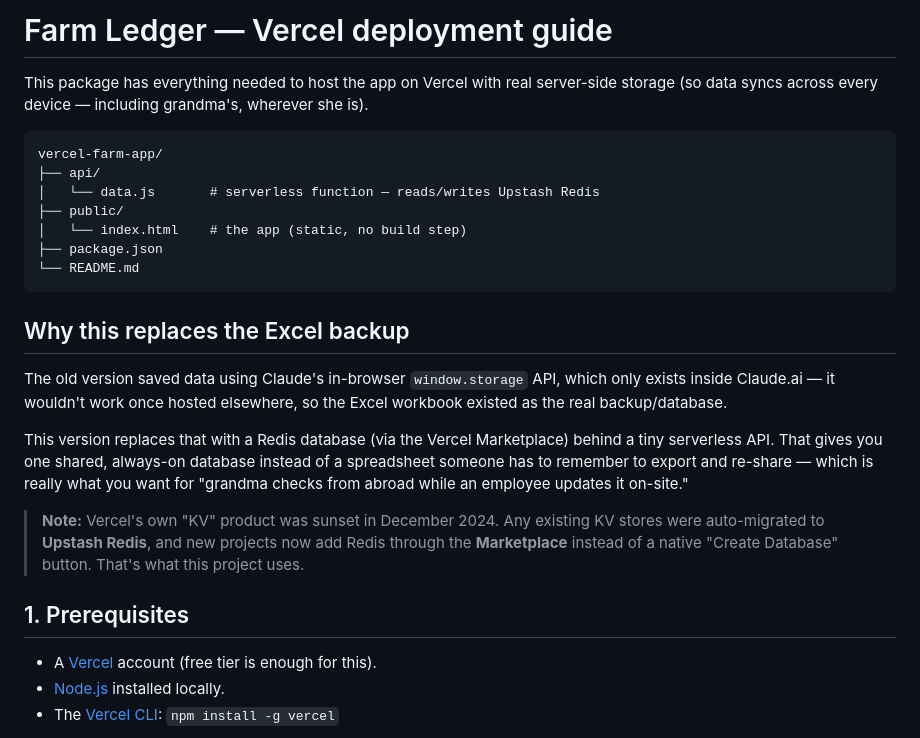
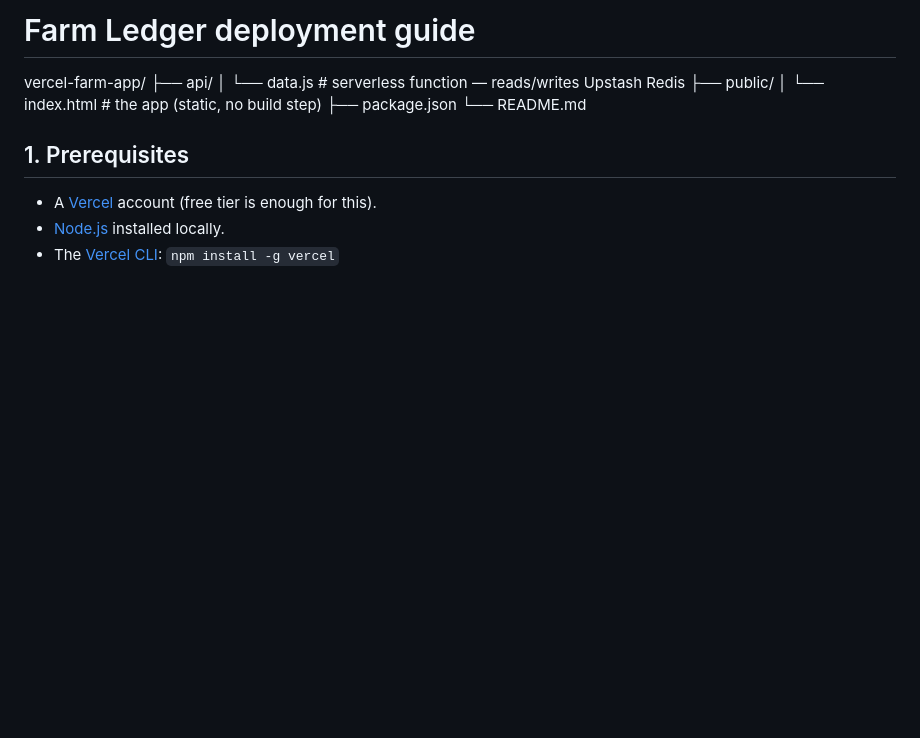
Before and after one commit to njorogedns/Farm-Inventory, a Markdown page: README.md, the part around the change. Drawn GitHub-style; blank space fills up the shorter version.

````diff
--- a/README.md
+++ b/README.md
@@ -1,10 +1,4 @@
-# Farm Ledger — Vercel deployment guide
-
-This package has everything needed to host the app on Vercel with real
-server-side storage (so data syncs across every device — including
-grandma's, wherever she is).
-
-```
+# Farm Ledger deployment guide
 vercel-farm-app/
 ├── api/
 │   └── data.js       # serverless function — reads/writes Upstash Redis
@@ -12,24 +6,6 @@ vercel-farm-app/
 │   └── index.html    # the app (static, no build step)
 ├── package.json
 └── README.md
-```
-
-## Why this replaces the Excel backup
-
-The old version saved data using Claude's in-browser `window.storage` API,
-which only exists inside Claude.ai — it wouldn't work once hosted
-elsewhere, so the Excel workbook existed as the real backup/database.
-
-This version replaces that with a Redis database (via the Vercel
-Marketplace) behind a tiny serverless API. That gives you one shared,
-always-on database instead of a spreadsheet someone has to remember to
-export and re-share — which is really what you want for "grandma checks
-from abroad while an employee updates it on-site."
-
-> **Note:** Vercel's own "KV" product was sunset in December 2024. Any
-> existing KV stores were auto-migrated to **Upstash Redis**, and new
-> projects now add Redis through the **Marketplace** instead of a native
-> "Create Database" button. That's what this project uses.
 
 ## 1. Prerequisites
 
````
